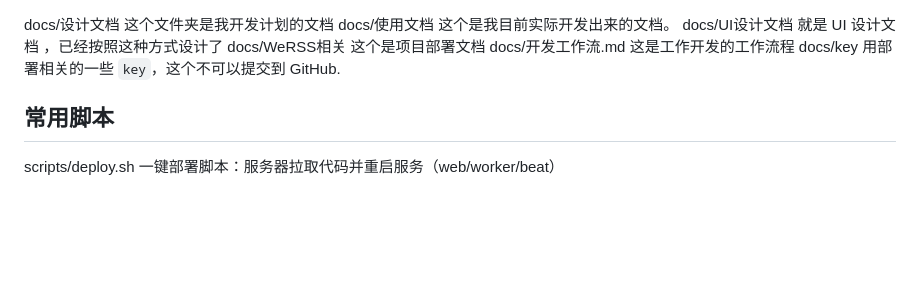
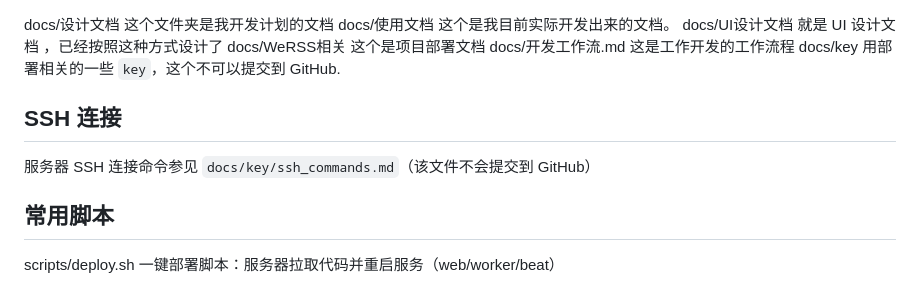
Before and after one commit to zhsh2980/investment-opportunity-radar, a Markdown page: GEMINI.md, the part around the change. GitHub-like rendering; blank space fills up the shorter version.

Commit message:
docs: 添加 SSH 连接命令位置说明

```diff
--- a/GEMINI.md
+++ b/GEMINI.md
@@ -4,6 +4,9 @@ docs/UI设计文档  就是 UI 设计文档 ，已经按照这种方式设计了
 docs/WeRSS相关  这个是项目部署文档
 docs/开发工作流.md  这是工作开发的工作流程
 docs/key    用部署相关的一些 `key`，这个不可以提交到 GitHub.
+
+## SSH 连接
+服务器 SSH 连接命令参见 `docs/key/ssh_commands.md`（该文件不会提交到 GitHub）
 
 ## 常用脚本
 scripts/deploy.sh  一键部署脚本：服务器拉取代码并重启服务（web/worker/beat）
```
